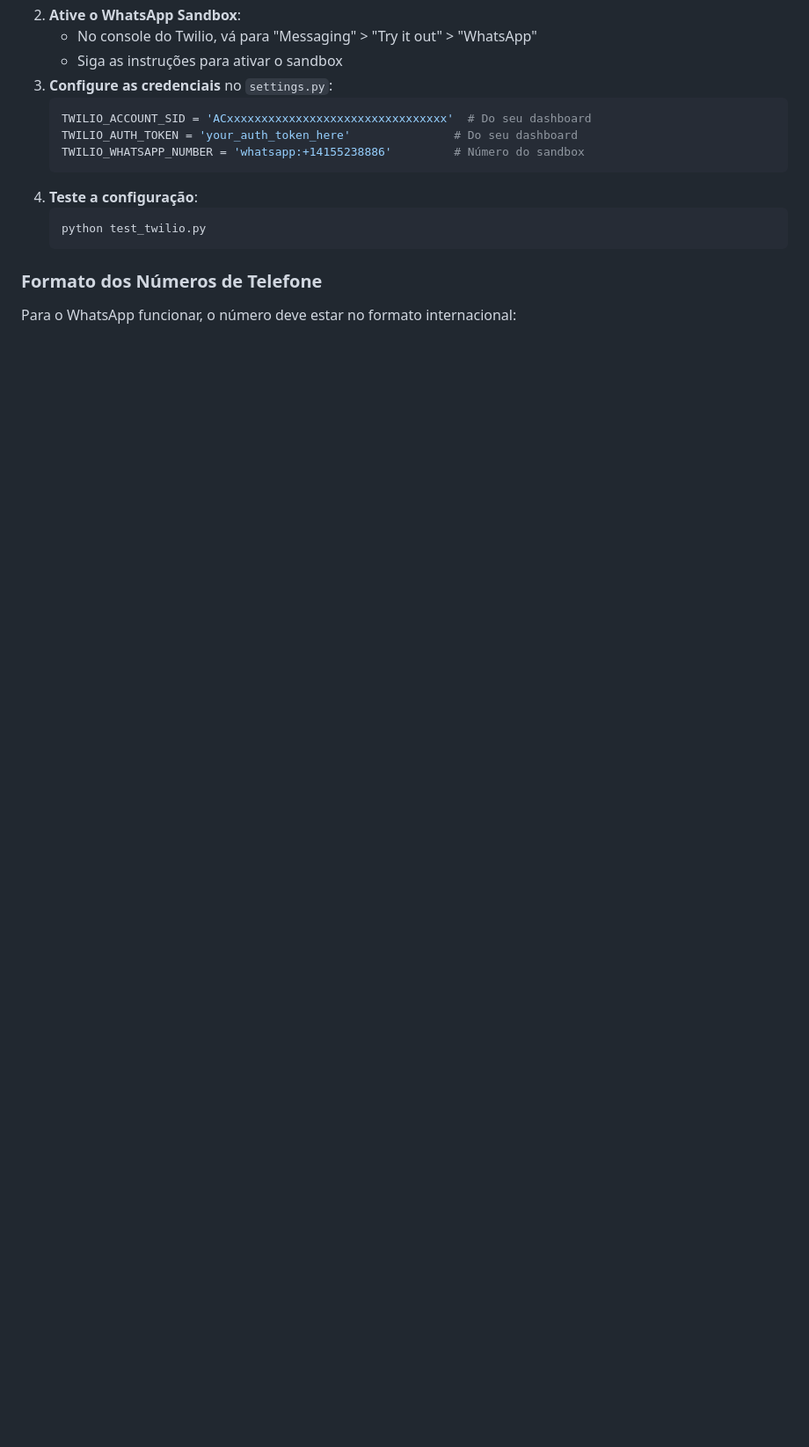
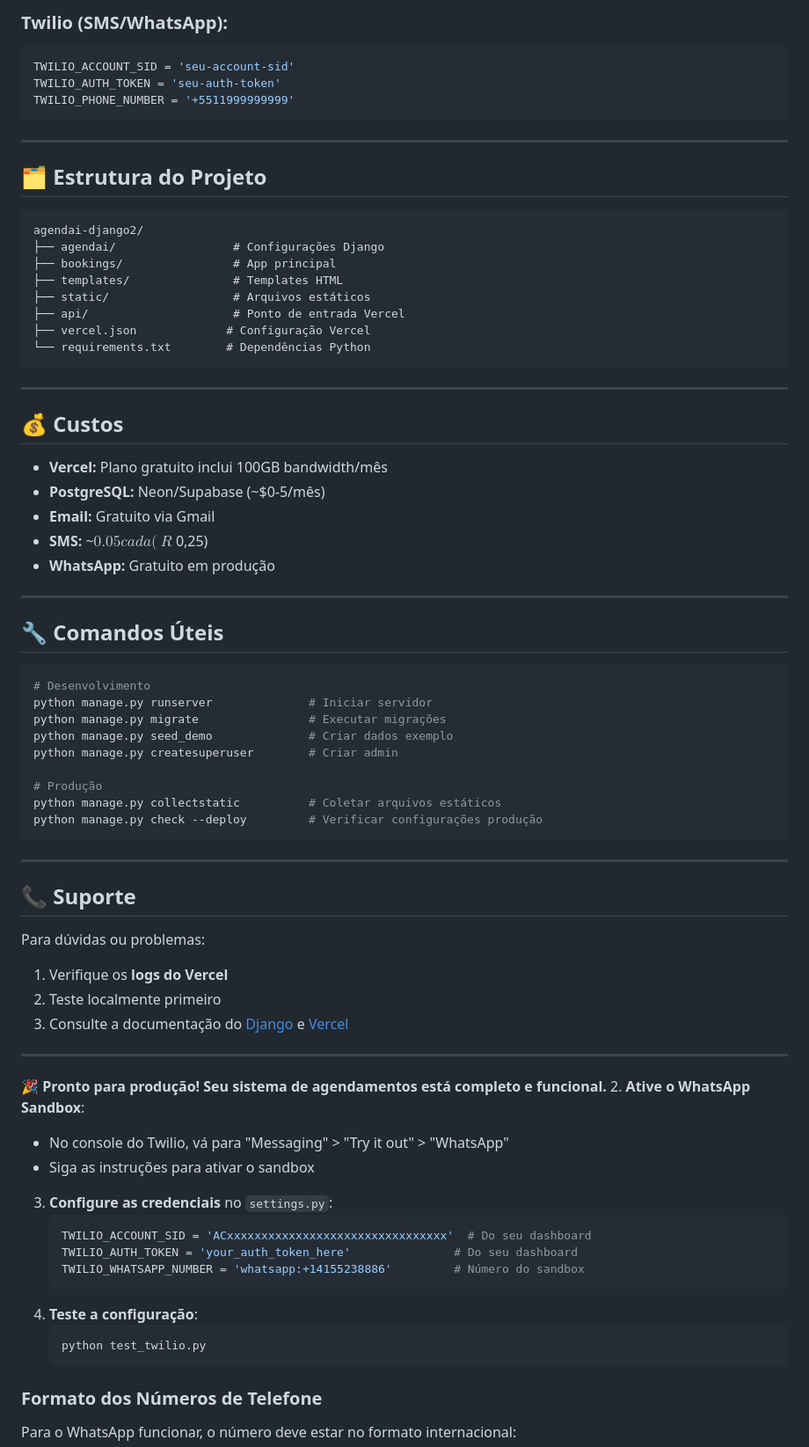
Before and after one commit to Igorls34/agendai-django2, a Markdown page: README.md, the part around the change printed below. Shown: that part at 88% size. Rendered like a GitHub page; blank space fills up the shorter version.

````diff
--- a/README.md
+++ b/README.md
@@ -51,3 +133,63 @@ O sistema envia automaticamente notificações quando um agendamento é confirma
+### **Twilio (SMS/WhatsApp):**
+```python
+TWILIO_ACCOUNT_SID = 'seu-account-sid'
+TWILIO_AUTH_TOKEN = 'seu-auth-token'
+TWILIO_PHONE_NUMBER = '+5511999999999'
+```
+
+---
+
+## 🗂️ **Estrutura do Projeto**
+
+```
+agendai-django2/
+├── agendai/                 # Configurações Django
+├── bookings/                # App principal
+├── templates/               # Templates HTML
+├── static/                  # Arquivos estáticos
+├── api/                     # Ponto de entrada Vercel
+├── vercel.json             # Configuração Vercel
+└── requirements.txt        # Dependências Python
+```
+
+---
+
+## 💰 **Custos**
+
+- **Vercel:** Plano gratuito inclui 100GB bandwidth/mês
+- **PostgreSQL:** Neon/Supabase (~$0-5/mês)
+- **Email:** Gratuito via Gmail
+- **SMS:** ~$0.05 cada (~R$ 0,25)
+- **WhatsApp:** Gratuito em produção
+
+---
+
+## 🔧 **Comandos Úteis**
+
+```bash
+# Desenvolvimento
+python manage.py runserver              # Iniciar servidor
+python manage.py migrate                # Executar migrações
+python manage.py seed_demo              # Criar dados exemplo
+python manage.py createsuperuser        # Criar admin
+
+# Produção
+python manage.py collectstatic          # Coletar arquivos estáticos
+python manage.py check --deploy         # Verificar configurações produção
+```
+
+---
+
+## 📞 **Suporte**
+
+Para dúvidas ou problemas:
+1. Verifique os **logs do Vercel**
+2. Teste localmente primeiro
+3. Consulte a documentação do [Django](https://docs.djangoproject.com/) e [Vercel](https://vercel.com/docs)
+
+---
+
+**🎉 Pronto para produção! Seu sistema de agendamentos está completo e funcional.**
 2. **Ative o WhatsApp Sandbox**:
    - No console do Twilio, vá para "Messaging" > "Try it out" > "WhatsApp"
    - Siga as instruções para ativar o sandbox
````
Also changed, not shown: other parts of README.md (+119 -37 lines).
